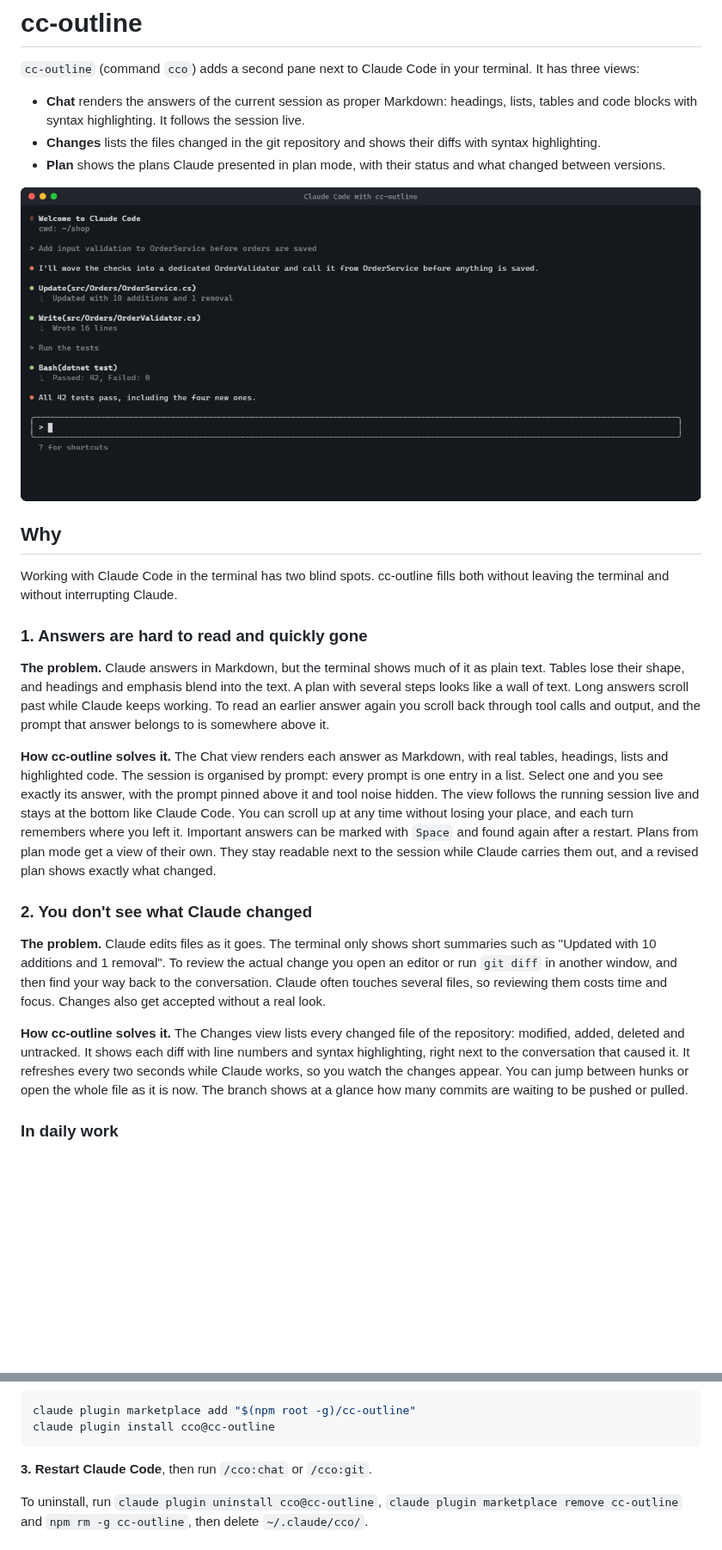
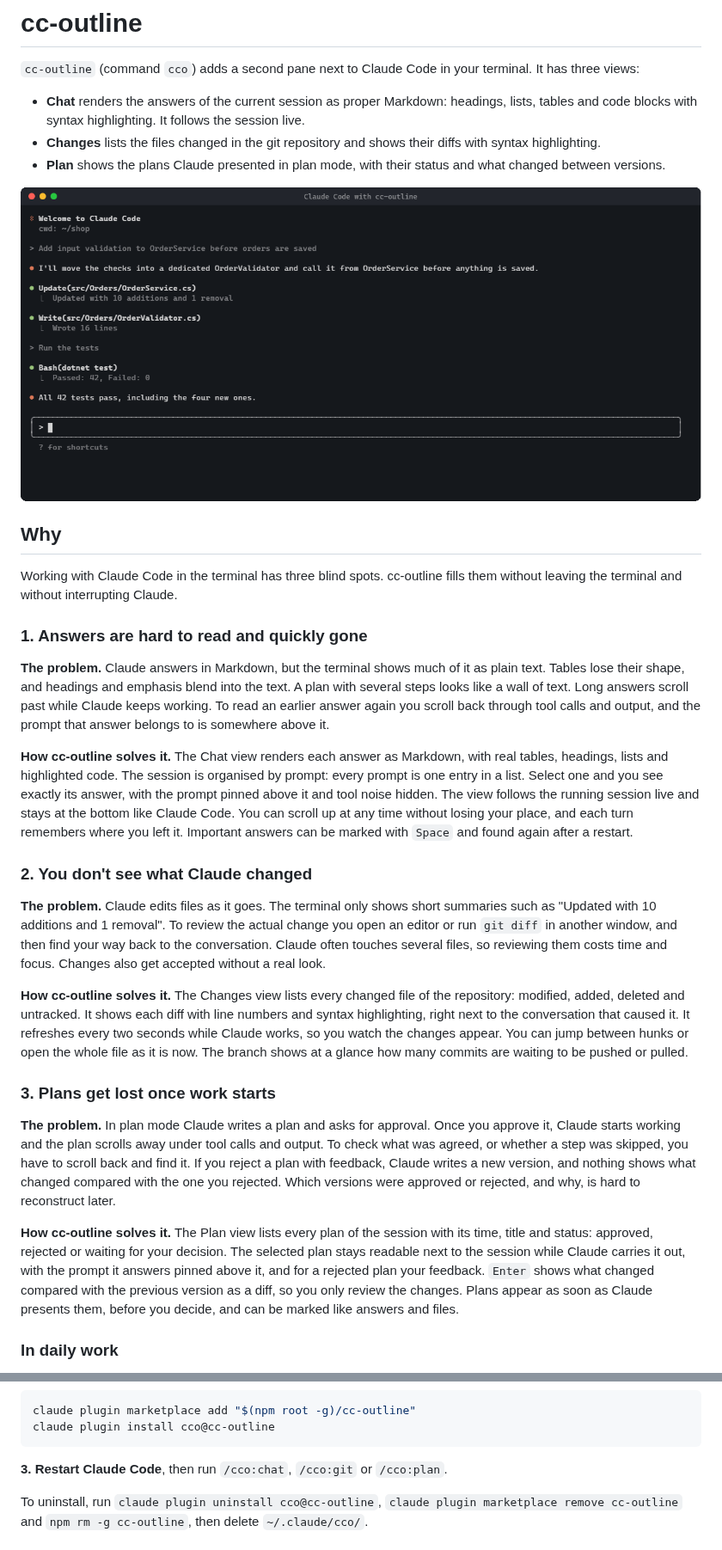
Before and after one commit to hopp1395/cc-outline, a Markdown page: README.md, 2 parts joined by grey strips. Shown at 86% size. GitHub-like rendering; pictures changed too: docs/demo.gif; blank space fills up the shorter version.

````diff
--- a/README.md
+++ b/README.md
@@ -10,19 +10,25 @@
 
 ## Why
 
-Working with Claude Code in the terminal has two blind spots. cc-outline fills both without leaving the terminal and without interrupting Claude.
+Working with Claude Code in the terminal has three blind spots. cc-outline fills them without leaving the terminal and without interrupting Claude.
 
 ### 1. Answers are hard to read and quickly gone
 
 **The problem.** Claude answers in Markdown, but the terminal shows much of it as plain text. Tables lose their shape, and headings and emphasis blend into the text. A plan with several steps looks like a wall of text. Long answers scroll past while Claude keeps working. To read an earlier answer again you scroll back through tool calls and output, and the prompt that answer belongs to is somewhere above it.
 
-**How cc-outline solves it.** The Chat view renders each answer as Markdown, with real tables, headings, lists and highlighted code. The session is organised by prompt: every prompt is one entry in a list. Select one and you see exactly its answer, with the prompt pinned above it and tool noise hidden. The view follows the running session live and stays at the bottom like Claude Code. You can scroll up at any time without losing your place, and each turn remembers where you left it. Important answers can be marked with `Space` and found again after a restart. Plans from plan mode get a view of their own. They stay readable next to the session while Claude carries them out, and a revised plan shows exactly what changed.
+**How cc-outline solves it.** The Chat view renders each answer as Markdown, with real tables, headings, lists and highlighted code. The session is organised by prompt: every prompt is one entry in a list. Select one and you see exactly its answer, with the prompt pinned above it and tool noise hidden. The view follows the running session live and stays at the bottom like Claude Code. You can scroll up at any time without losing your place, and each turn remembers where you left it. Important answers can be marked with `Space` and found again after a restart.
 
 ### 2. You don't see what Claude changed
 
 **The problem.** Claude edits files as it goes. The terminal only shows short summaries such as "Updated with 10 additions and 1 removal". To review the actual change you open an editor or run `git diff` in another window, and then find your way back to the conversation. Claude often touches several files, so reviewing them costs time and focus. Changes also get accepted without a real look.
 
 **How cc-outline solves it.** The Changes view lists every changed file of the repository: modified, added, deleted and untracked. It shows each diff with line numbers and syntax highlighting, right next to the conversation that caused it. It refreshes every two seconds while Claude works, so you watch the changes appear. You can jump between hunks or open the whole file as it is now. The branch shows at a glance how many commits are waiting to be pushed or pulled.
+
+### 3. Plans get lost once work starts
+
+**The problem.** In plan mode Claude writes a plan and asks for approval. Once you approve it, Claude starts working and the plan scrolls away under tool calls and output. To check what was agreed, or whether a step was skipped, you have to scroll back and find it. If you reject a plan with feedback, Claude writes a new version, and nothing shows what changed compared with the one you rejected. Which versions were approved or rejected, and why, is hard to reconstruct later.
+
+**How cc-outline solves it.** The Plan view lists every plan of the session with its time, title and status: approved, rejected or waiting for your decision. The selected plan stays readable next to the session while Claude carries it out, with the prompt it answers pinned above it, and for a rejected plan your feedback. `Enter` shows what changed compared with the previous version as a diff, so you only review the changes. Plans appear as soon as Claude presents them, before you decide, and can be marked like answers and files.
 
 ### In daily work
 
@@ -53,7 +59,7 @@ claude plugin marketplace add "$(npm root -g)/cc-outline"
 claude plugin install cco@cc-outline
 ```
 
-**3. Restart Claude Code**, then run `/cco:chat` or `/cco:git`.
+**3. Restart Claude Code**, then run `/cco:chat`, `/cco:git` or `/cco:plan`.
 
 To uninstall, run `claude plugin uninstall cco@cc-outline`, `claude plugin marketplace remove cc-outline` and `npm rm -g cc-outline`, then delete `~/.claude/cco/`.
 
````
Also changed, not shown: other parts of README.md (+30 -18 lines), CLAUDE.md (+1 -1 lines), 9 other files.
